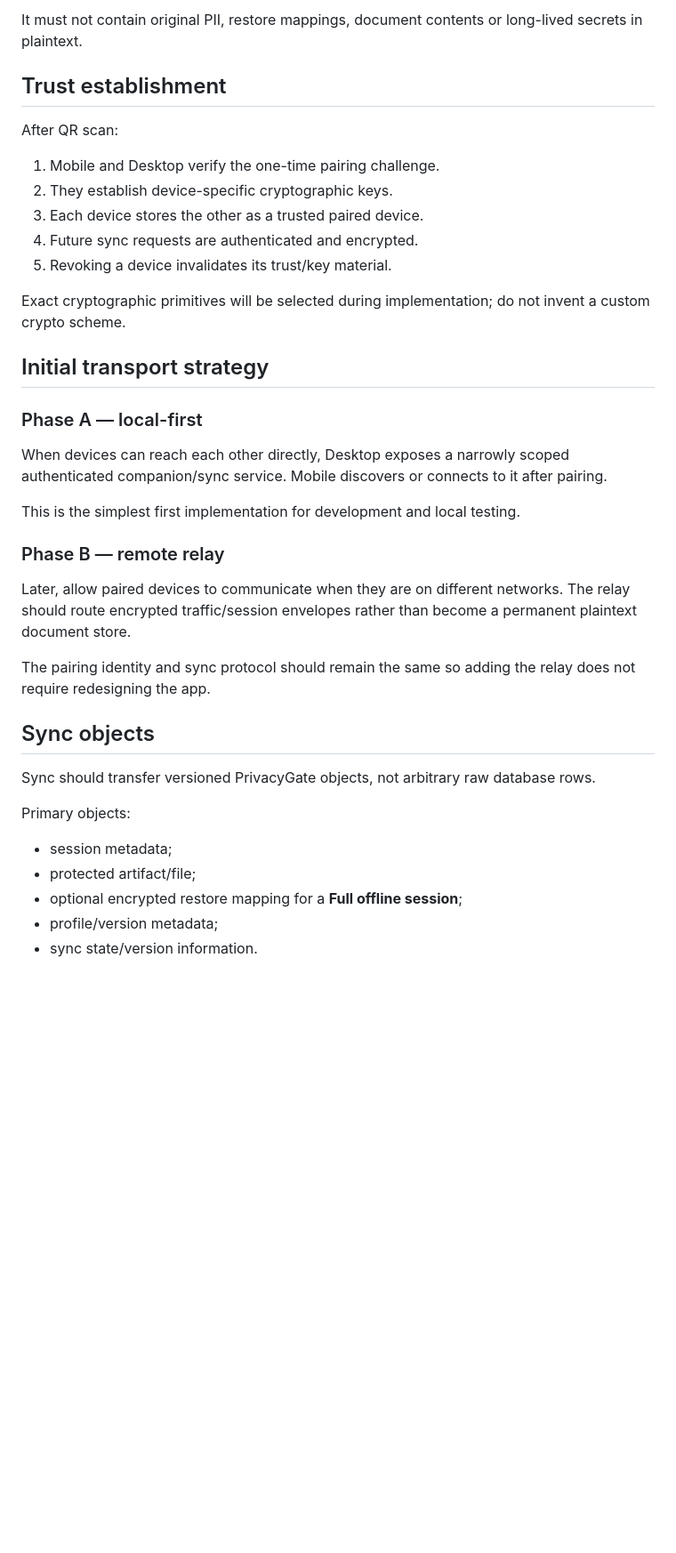
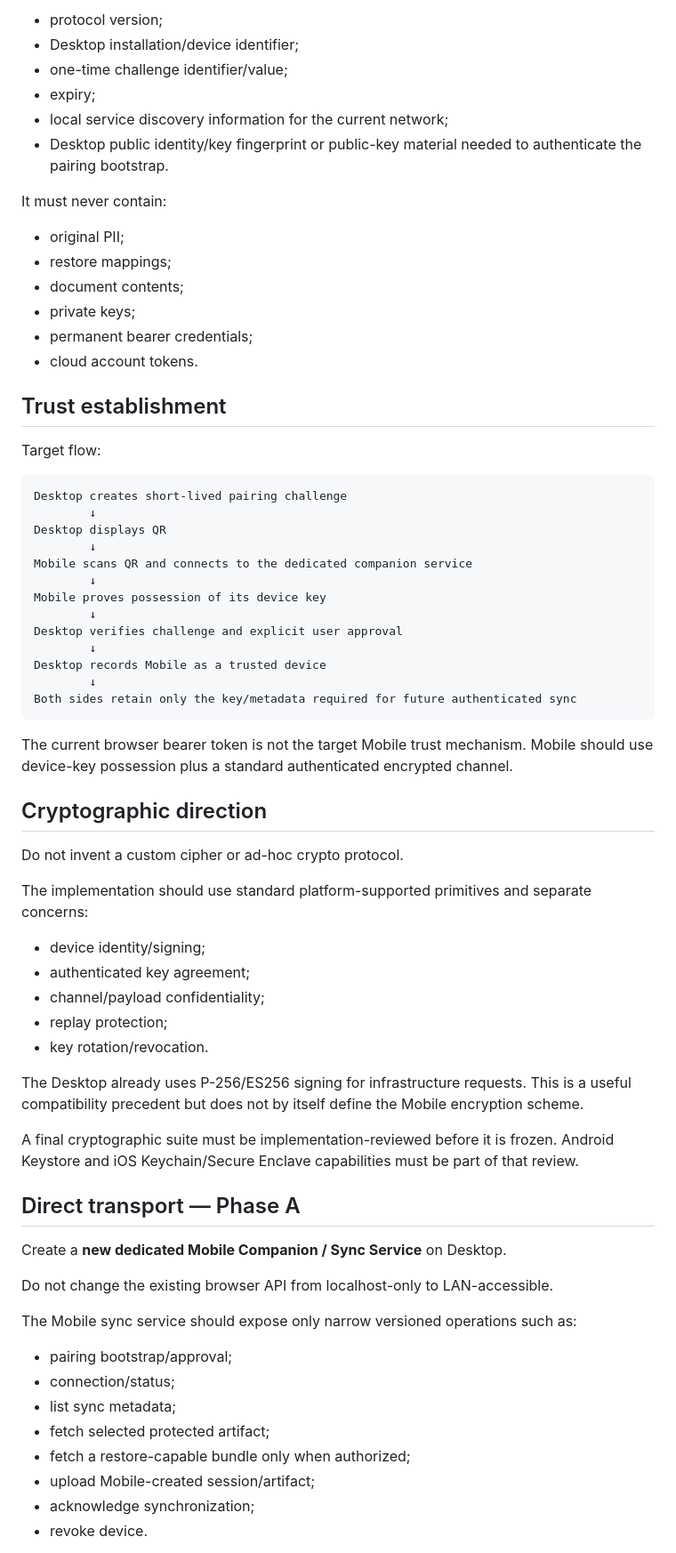
Before and after one commit to patpet21/privacygate-mobile, a Markdown page: docs/PAIRING_AND_SYNC_SPEC.md, the part around one of its changes. Shown at 89% size. Rendered like a GitHub page; blank space fills up the shorter version.

````diff
--- a/docs/PAIRING_AND_SYNC_SPEC.md
+++ b/docs/PAIRING_AND_SYNC_SPEC.md
@@ -45,41 +70,72 @@ The QR should contain only short-lived pairing information, for example:
 
-It must not contain original PII, restore mappings, document contents or long-lived secrets in plaintext.
+- protocol version;
+- Desktop installation/device identifier;
+- one-time challenge identifier/value;
+- expiry;
+- local service discovery information for the current network;
+- Desktop public identity/key fingerprint or public-key material needed to authenticate the pairing bootstrap.
+
+It must never contain:
+
+- original PII;
+- restore mappings;
+- document contents;
+- private keys;
+- permanent bearer credentials;
+- cloud account tokens.
 
 ## Trust establishment
 
-After QR scan:
+Target flow:
 
-1. Mobile and Desktop verify the one-time pairing challenge.
-2. They establish device-specific cryptographic keys.
-3. Each device stores the other as a trusted paired device.
-4. Future sync requests are authenticated and encrypted.
-5. Revoking a device invalidates its trust/key material.
+```text
+Desktop creates short-lived pairing challenge
+        ↓
+Desktop displays QR
+        ↓
+Mobile scans QR and connects to the dedicated companion service
+        ↓
+Mobile proves possession of its device key
+        ↓
+Desktop verifies challenge and explicit user approval
+        ↓
+Desktop records Mobile as a trusted device
+        ↓
+Both sides retain only the key/metadata required for future authenticated sync
+```
 
-Exact cryptographic primitives will be selected during implementation; do not invent a custom crypto scheme.
+The current browser bearer token is not the target Mobile trust mechanism. Mobile should use device-key possession plus a standard authenticated encrypted channel.
 
-## Initial transport strategy
+## Cryptographic direction
 
-### Phase A — local-first
+Do not invent a custom cipher or ad-hoc crypto protocol.
 
-When devices can reach each other directly, Desktop exposes a narrowly scoped authenticated companion/sync service. Mobile discovers or connects to it after pairing.
+The implementation should use standard platform-supported primitives and separate concerns:
 
-This is the simplest first implementation for development and local testing.
+- device identity/signing;
+- authenticated key agreement;
+- channel/payload confidentiality;
+- replay protection;
+- key rotation/revocation.
 
-### Phase B — remote relay
+The Desktop already uses P-256/ES256 signing for infrastructure requests. This is a useful compatibility precedent but does not by itself define the Mobile encryption scheme.
 
-Later, allow paired devices to communicate when they are on different networks. The relay should route encrypted traffic/session envelopes rather than become a permanent plaintext document store.
+A final cryptographic suite must be implementation-reviewed before it is frozen. Android Keystore and iOS Keychain/Secure Enclave capabilities must be part of that review.
 
-The pairing identity and sync protocol should remain the same so adding the relay does not require redesigning the app.
+## Direct transport — Phase A
 
-## Sync objects
+Create a **new dedicated Mobile Companion / Sync Service** on Desktop.
 
-Sync should transfer versioned PrivacyGate objects, not arbitrary raw database rows.
+Do not change the existing browser API from localhost-only to LAN-accessible.
 
-Primary objects:
+The Mobile sync service should expose only narrow versioned operations such as:
 
-- session metadata;
-- protected artifact/file;
-- optional encrypted restore mapping for a **Full offline session**;
-- profile/version metadata;
-- sync state/version information.
+- pairing bootstrap/approval;
+- connection/status;
+- list sync metadata;
+- fetch selected protected artifact;
+- fetch a restore-capable bundle only when authorized;
+- upload Mobile-created session/artifact;
+- acknowledge synchronization;
+- revoke device.
 
````
Also changed, not shown: other parts of docs/PAIRING_AND_SYNC_SPEC.md (+200 -66 lines).
